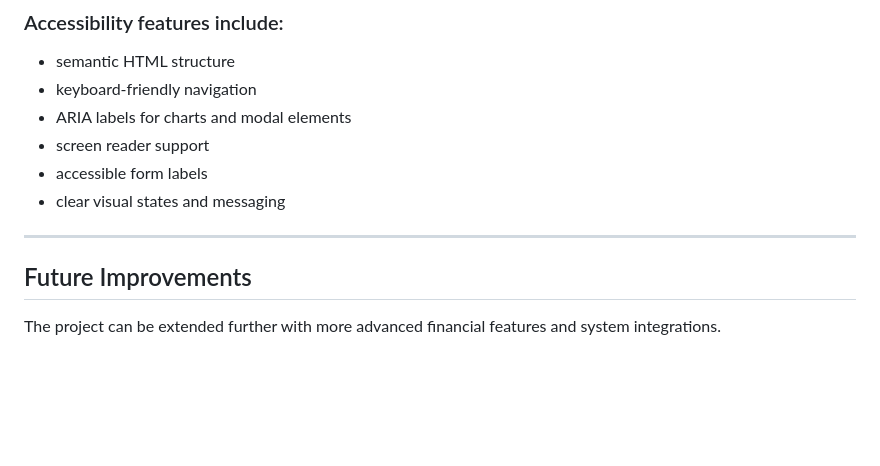
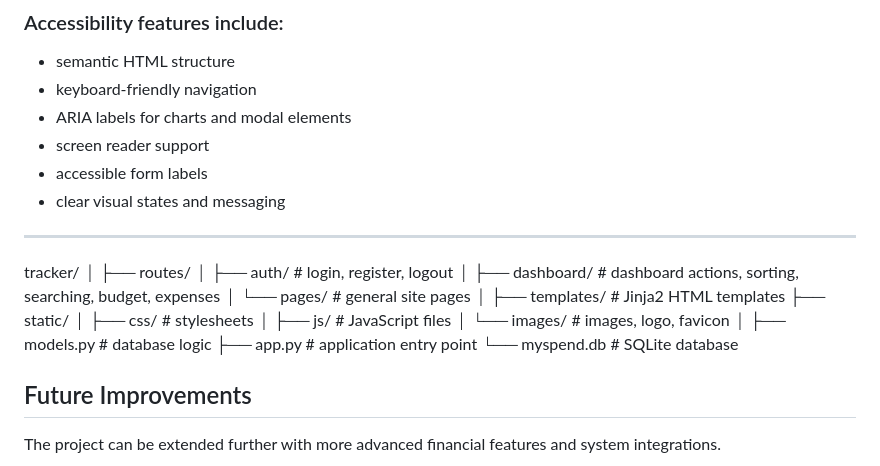
Before and after one commit to Arslanhassan8888/MySpend---A-Personal-Expense-Managment-App, a Markdown page: README.md, the part around the change. GitHub-like rendering; blank space fills up the shorter version.

```diff
--- a/README.md
+++ b/README.md
@@ -264,6 +264,23 @@ Accessibility testing has been completed and passed using the following tools:
 
 ---
 
+tracker/
+│
+├── routes/
+│   ├── auth/              # login, register, logout
+│   ├── dashboard/         # dashboard actions, sorting, searching, budget, expenses
+│   └── pages/             # general site pages
+│
+├── templates/             # Jinja2 HTML templates
+├── static/
+│   ├── css/               # stylesheets
+│   ├── js/                # JavaScript files
+│   └── images/            # images, logo, favicon
+│
+├── models.py              # database logic
+├── app.py                 # application entry point
+└── myspend.db             # SQLite database
+
 ## Future Improvements
 
 The project can be extended further with more advanced financial features and system integrations.
```
